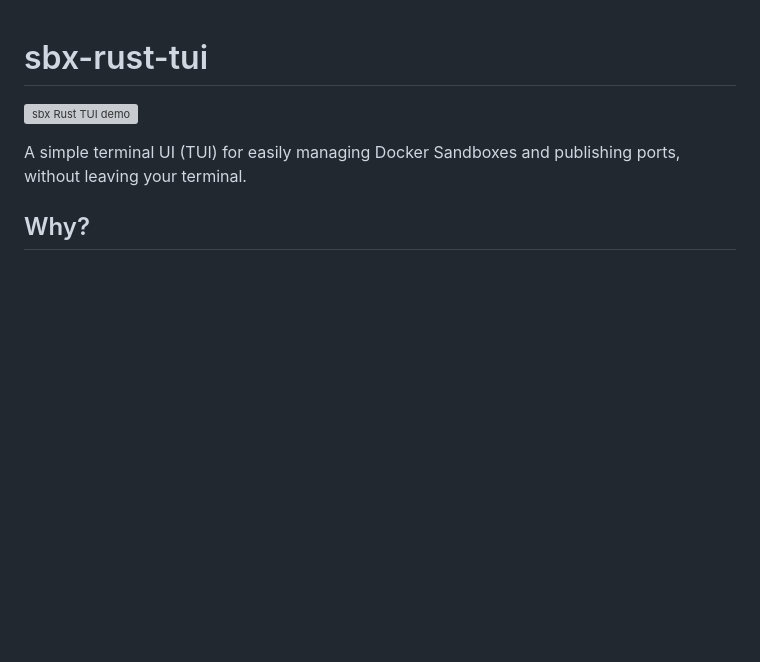
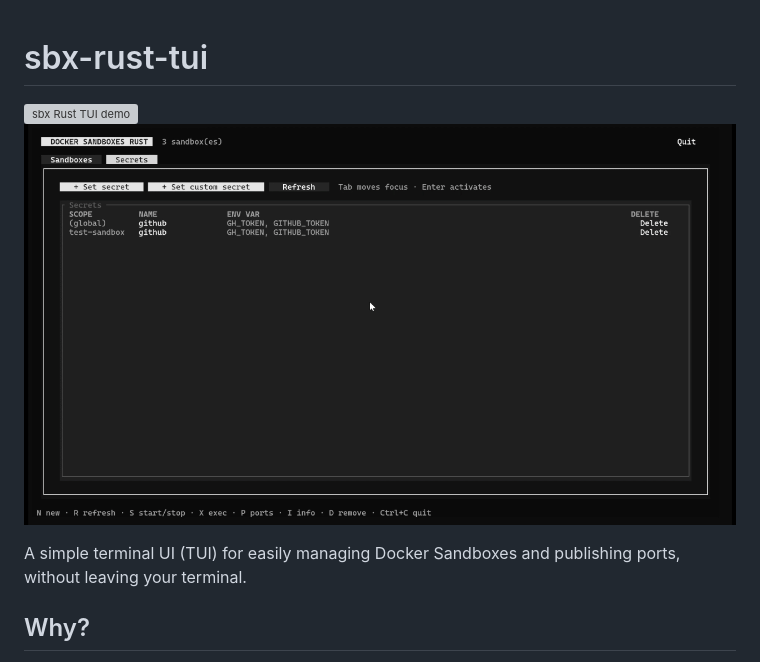
Before and after one commit to CamielYang/sbx-rust-tui, a Markdown page: README.md, the part around the change. Rendered like a GitHub page; pictures changed too: docs/demo2.gif (added); blank space fills up the shorter version; grey boxes are pictures that could not be loaded.

Commit message:
chore: Update README.md

```diff
--- a/README.md
+++ b/README.md
@@ -1,6 +1,7 @@
 # sbx-rust-tui
 
 ![sbx Rust TUI demo](docs/demo.gif)
+![sbx Rust TUI demo 2](docs/demo2.gif)
 
 A simple terminal UI (TUI) for easily managing Docker Sandboxes and publishing ports, without leaving your terminal.
 
```
Also changed, not shown: 1 other file.
